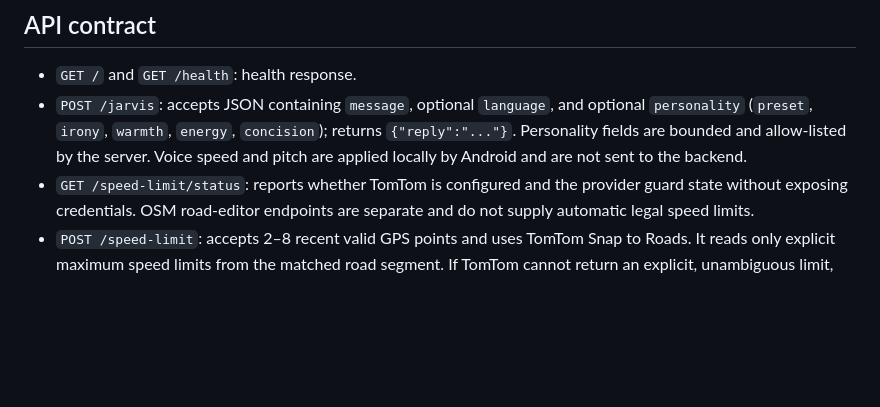
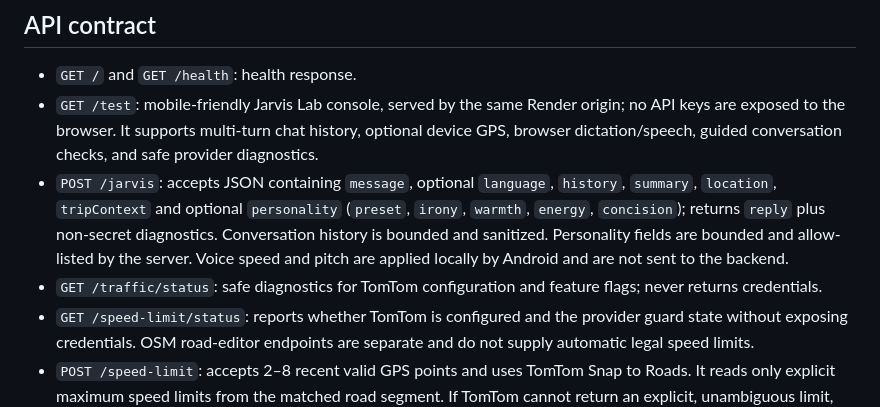
Before and after one commit to MotoRicTenerife/NEXT-NAVI-PRO, a Markdown page: backend/jarvis-render/README.md, the part around the change. Drawn GitHub-style; blank space fills up the shorter version.

Commit message:
Document Jarvis Lab test console and conversational diagnostics

```diff
--- a/backend/jarvis-render/README.md
+++ b/backend/jarvis-render/README.md
@@ -15,7 +15,9 @@ This is the production Node.js backend for Jarvis, deployed on Render. The legac
 ## API contract
 
 - `GET /` and `GET /health`: health response.
-- `POST /jarvis`: accepts JSON containing `message`, optional `language`, and optional `personality` (`preset`, `irony`, `warmth`, `energy`, `concision`); returns `{"reply":"..."}`. Personality fields are bounded and allow-listed by the server. Voice speed and pitch are applied locally by Android and are not sent to the backend.
+- `GET /test`: mobile-friendly Jarvis Lab console, served by the same Render origin; no API keys are exposed to the browser. It supports multi-turn chat history, optional device GPS, browser dictation/speech, guided conversation checks, and safe provider diagnostics.
+- `POST /jarvis`: accepts JSON containing `message`, optional `language`, `history`, `summary`, `location`, `tripContext` and optional `personality` (`preset`, `irony`, `warmth`, `energy`, `concision`); returns `reply` plus non-secret diagnostics. Conversation history is bounded and sanitized. Personality fields are bounded and allow-listed by the server. Voice speed and pitch are applied locally by Android and are not sent to the backend.
+- `GET /traffic/status`: safe diagnostics for TomTom configuration and feature flags; never returns credentials.
 - `GET /speed-limit/status`: reports whether TomTom is configured and the provider guard state without exposing credentials. OSM road-editor endpoints are separate and do not supply automatic legal speed limits.
 - `POST /speed-limit`: accepts 2–8 recent valid GPS points and uses TomTom Snap to Roads. It reads only explicit maximum speed limits from the matched road segment. If TomTom cannot return an explicit, unambiguous limit, the result remains unknown/null; neither the Android automatic display nor the road-editor proposal falls back to OSM `maxspeed`. TomTom is requested in metric mode. Unknown or missing units are rejected instead of being guessed. Requests are rate-limited on the server. Provider keys remain server-side.
 - Gemini key remains server-side in `GEMINI_API_KEY`.
```
